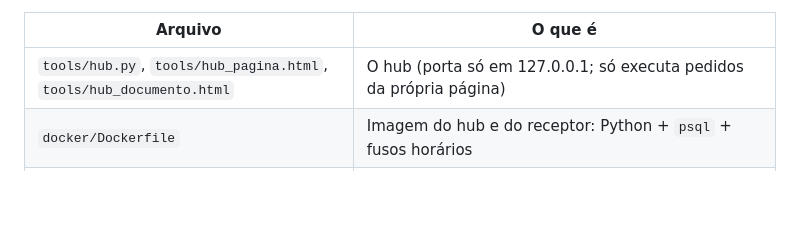
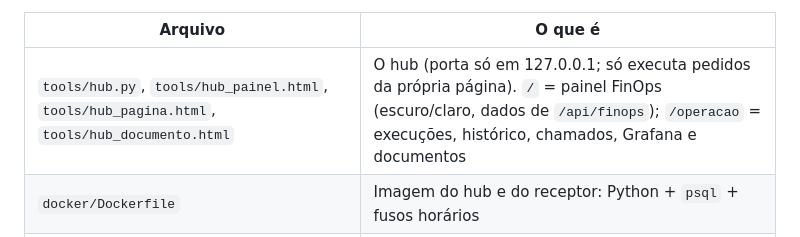
Before and after one commit to Vazc0-0/HubFinOps, a Markdown page: docs/guia-completo.md, the part around the change. Rendered like a GitHub page; blank space fills up the shorter version.

```diff
--- a/docs/guia-completo.md
+++ b/docs/guia-completo.md
@@ -147,7 +147,7 @@ Docker do PC). Fora do Docker, `python tools/hub.py` continua funcionando como a
 
 | Arquivo | O que é |
 |---|---|
-| `tools/hub.py`, `tools/hub_pagina.html`, `tools/hub_documento.html` | O hub (porta só em 127.0.0.1; só executa pedidos da própria página) |
+| `tools/hub.py`, `tools/hub_painel.html`, `tools/hub_pagina.html`, `tools/hub_documento.html` | O hub (porta só em 127.0.0.1; só executa pedidos da própria página). `/` = painel FinOps (escuro/claro, dados de `/api/finops`); `/operacao` = execuções, histórico, chamados, Grafana e documentos |
 | `docker/Dockerfile` | Imagem do hub e do receptor: Python + `psql` + fusos horários |
 | `tools/preparar_ambiente.py` | Cria o `.env` com o segredo que assina os alertas (`.env.example` mostra o formato) |
 | `tools/rodar.py` | Roda as tarefas e grava log + histórico |
```
Also changed, not shown: README.md (+13 -7 lines), docs/img/hub-painel-claro.png (added), docs/img/hub-painel-escuro.png (added), 6 other files.
